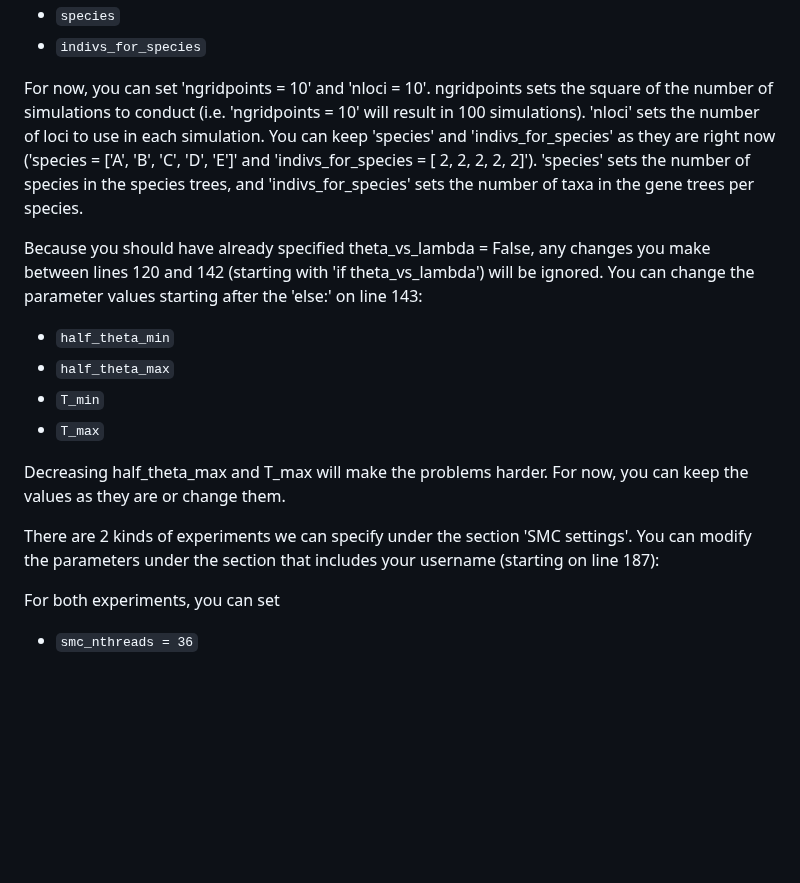
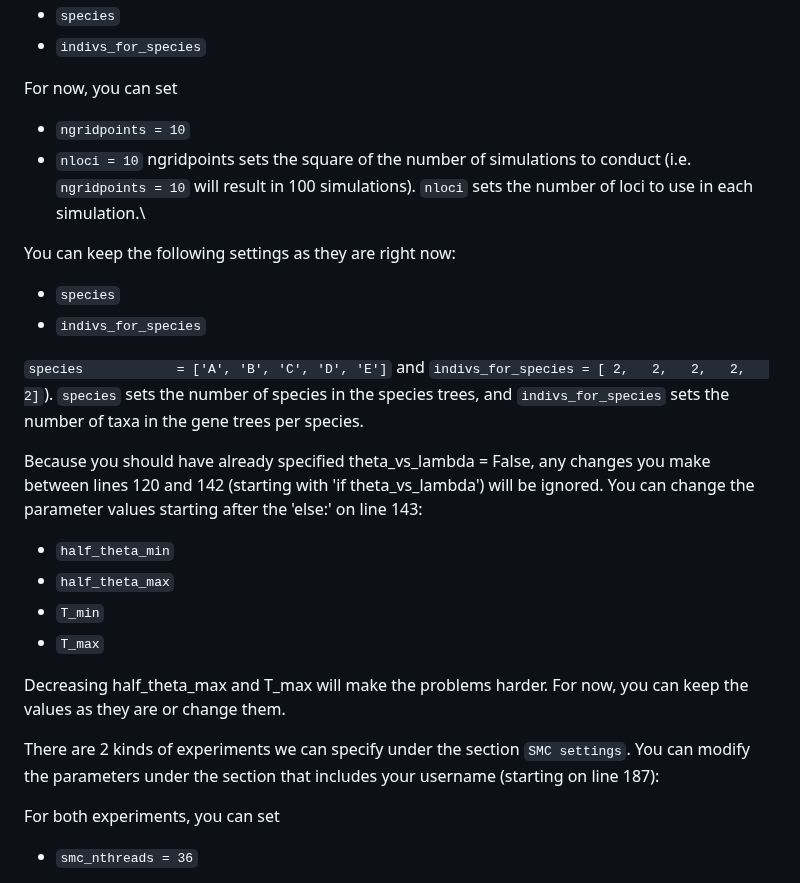
Before and after one commit to plewis/deploy, a Markdown page: JC_instructions.md, the part around one of its changes. Rendered like a GitHub page; blank space fills up the shorter version.

Commit message:
formatting instructions md

```diff
--- a/JC_instructions.md
+++ b/JC_instructions.md
@@ -84,7 +84,16 @@ The important parameters to set right now are:
 * `species`
 * `indivs_for_species`
 
-For now, you can set 'ngridpoints = 10' and 'nloci = 10'. ngridpoints sets the square of the number of simulations to conduct (i.e. 'ngridpoints = 10' will result in 100 simulations). 'nloci' sets the number of loci to use in each simulation. You can keep 'species' and 'indivs_for_species' as they are right now ('species            = ['A', 'B', 'C', 'D', 'E']' and 'indivs_for_species = [ 2,   2,   2,   2,   2]'). 'species' sets the number of species in the species trees, and 'indivs_for_species' sets the number of taxa in the gene trees per species.
+For now, you can set
+* `ngridpoints = 10`
+* `nloci = 10`
+ngridpoints sets the square of the number of simulations to conduct (i.e. `ngridpoints = 10` will result in 100 simulations). `nloci` sets the number of loci to use in each simulation.\
+
+You can keep the following settings as they are right now:
+* `species`
+* `indivs_for_species`
+
+`species            = ['A', 'B', 'C', 'D', 'E']` and `indivs_for_species = [ 2,   2,   2,   2,   2]`). `species` sets the number of species in the species trees, and `indivs_for_species` sets the number of taxa in the gene trees per species.
 
 Because you should have already specified theta_vs_lambda = False, any changes you make between lines 120 and 142 (starting with 'if theta_vs_lambda') will be ignored. You can change the parameter values starting after the 'else:' on line 143:
 * `half_theta_min`
@@ -94,7 +103,7 @@ Because you should have already specified theta_vs_lambda = False, any changes y
 
 Decreasing half_theta_max and T_max will make the problems harder. For now, you can keep the values as they are or change them.
 
-There are 2 kinds of experiments we can specify under the section 'SMC settings'. You can modify the parameters under the section that includes your username (starting on line 187):
+There are 2 kinds of experiments we can specify under the section `SMC settings`. You can modify the parameters under the section that includes your username (starting on line 187):
 
 For both experiments, you can set
 * `smc_nthreads = 36`
```
Also changed, not shown: other parts of JC_instructions.md (+9 -9 lines).
